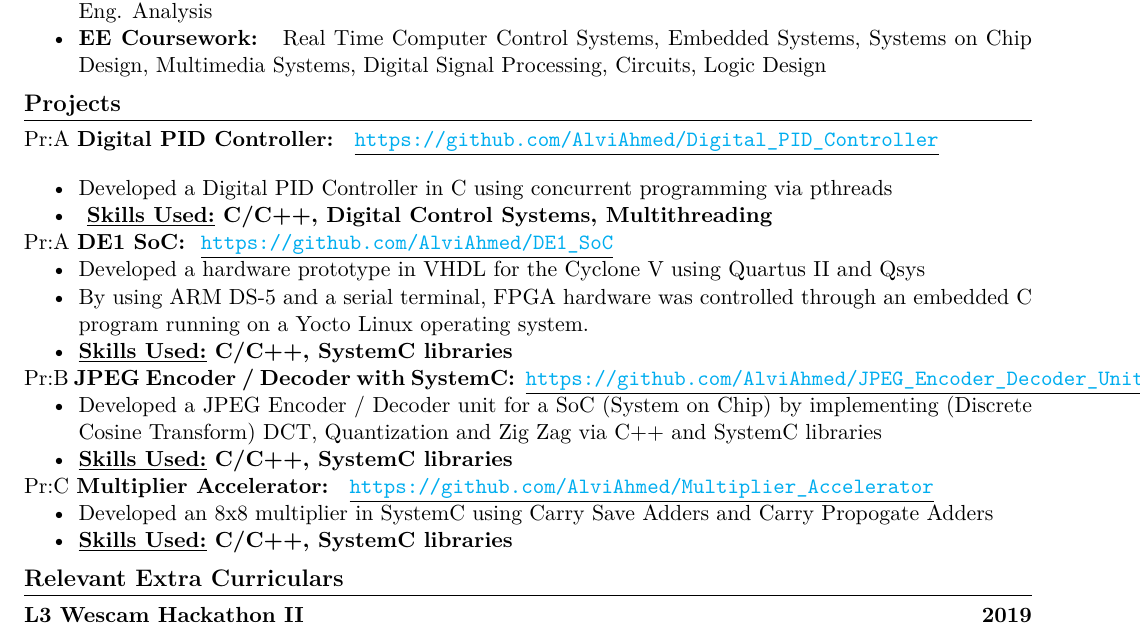
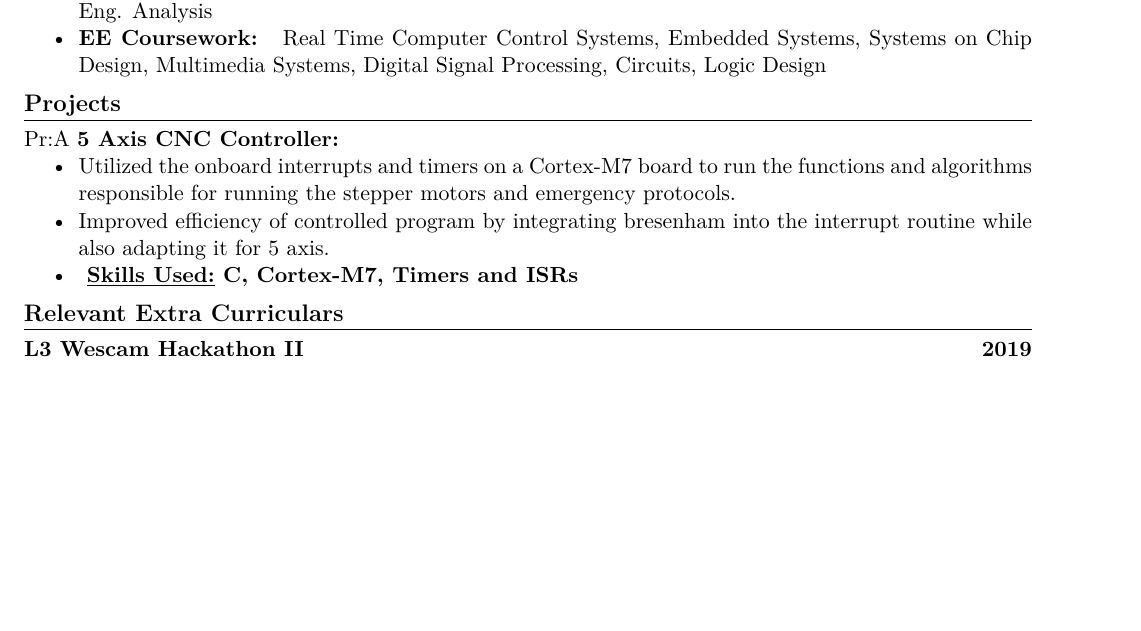
Before and after one commit to AlviAhmed/Resume_Project_Adder, a LaTeX CV (resume_storage/Google_Engineering/Alvi_Ahmed_Google_Engineering.tex): part of the page, cut so that both start at the same text, the shorter picture padded with empty space. Compiled offline with pdfLaTeX.

```diff
--- a/resume_storage/Google_Engineering/Alvi_Ahmed_Google_Engineering.tex
+++ b/resume_storage/Google_Engineering/Alvi_Ahmed_Google_Engineering.tex
@@ -124,42 +124,16 @@
 
 
 Pr:A
-\vspace{\spaces}
-\textbf{Digital PID Controller: } \underline{\url{https://github.com/AlviAhmed/Digital_PID_Controller}}
+\textbf{5 Axis CNC Controller: }
 \begin{itemize}[noitemsep,nolistsep]
-\item Developed a Digital PID Controller in C using concurrent programming via pthreads
-\item \textbf{ \underline{Skills Used:} C/C++, Digital Control Systems, Multithreading}
+\item Utilized the onboard interrupts and timers on a Cortex-M7 board to run
+  the functions and algorithms responsible for running the stepper motors and emergency protocols.
+\item Improved efficiency of controlled program by integrating bresenham into the
+  interrupt routine while also adapting it for 5 axis.
+\item \textbf{ \underline{Skills Used:} C, Cortex-M7, Timers and ISRs}
 \end{itemize}
 
 
-Pr:A
-\textbf{DE1 SoC: } \underline{\url{https://github.com/AlviAhmed/DE1_SoC}}
-\begin{itemize}[noitemsep,nolistsep]
-\item Developed a hardware prototype in VHDL for the Cyclone V using Quartus II and Qsys
-\item By using ARM DS-5 and a serial terminal, FPGA hardware was controlled through an embedded C program running on a Yocto Linux operating system.
-\item \textbf{\underline{Skills Used:} C/C++, SystemC libraries}
-\end{itemize}
-
-
-
-Pr:B
-\textbf{JPEG Encoder / Decoder with SystemC: }
-\underline{\url{https://github.com/AlviAhmed/JPEG_Encoder_Decoder_Unit}}
-\begin{itemize}[noitemsep,nolistsep]
-\item Developed a JPEG Encoder / Decoder unit for a SoC (System on Chip) by implementing
-  (Discrete Cosine Transform) DCT, Quantization and Zig Zag via C++ and SystemC libraries
-\item \textbf{\underline{Skills Used:} C/C++, SystemC libraries}
-\end{itemize}
-
-
-
-Pr:C
-\textbf{Multiplier Accelerator: }
-\underline{\url{https://github.com/AlviAhmed/Multiplier_Accelerator}}
-\begin{itemize}[noitemsep,nolistsep]
-\item Developed an 8x8 multiplier in SystemC using Carry Save Adders and Carry Propogate Adders
-\item \textbf{\underline{Skills Used:} C/C++, SystemC libraries}
-\end{itemize}
 
 
 
```
Also changed, not shown: 2 other files.
